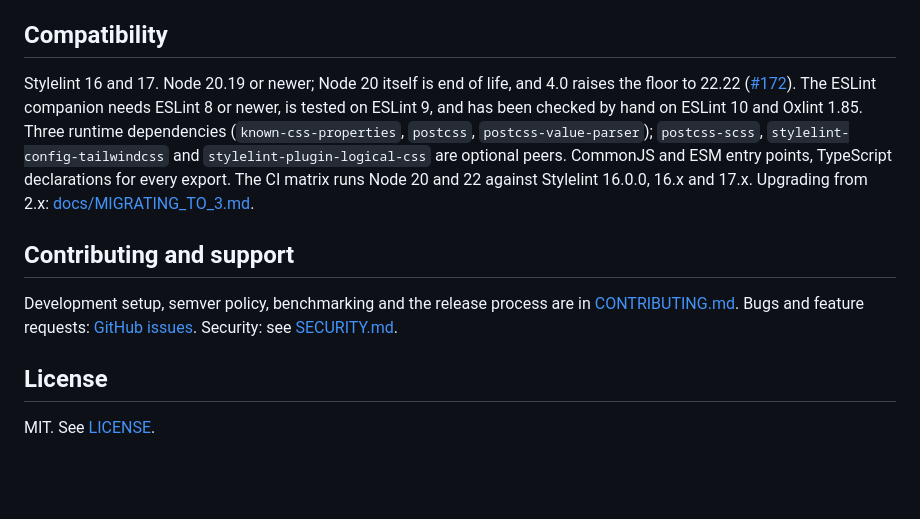
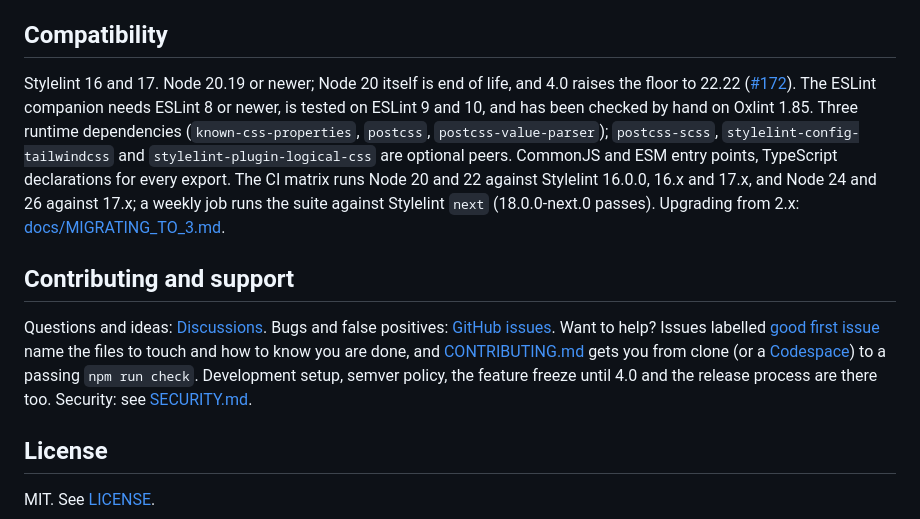
Before and after one commit to PetriLahdelma/stylelint-plugin-rhythmguard, a Markdown page: README.md, the part around the change. Rendered like a GitHub page; blank space fills up the shorter version.

Commit message:
docs(readme): current compatibility line, a way in for contributors
The compatibility line now matches CI after #325 (Node 24 and 26,
ESLint 9 and 10, weekly Stylelint next). The support section points
questions to Discussions and new contributors to good first issues,
Codespaces and npm run check.

Co-Authored-By: Claude Opus 5.5 <noreply@anthropic.com>

```diff
--- a/README.md
+++ b/README.md
@@ -140,11 +140,11 @@ The two do not overlap. Rhythmguard reports the `13px` padding and the `17px` he
 
 ## Compatibility
 
-Stylelint 16 and 17. Node 20.19 or newer; Node 20 itself is end of life, and 4.0 raises the floor to 22.22 ([#172](https://github.com/PetriLahdelma/stylelint-plugin-rhythmguard/issues/172)). The ESLint companion needs ESLint 8 or newer, is tested on ESLint 9, and has been checked by hand on ESLint 10 and Oxlint 1.85. Three runtime dependencies (`known-css-properties`, `postcss`, `postcss-value-parser`); `postcss-scss`, `stylelint-config-tailwindcss` and `stylelint-plugin-logical-css` are optional peers. CommonJS and ESM entry points, TypeScript declarations for every export. The CI matrix runs Node 20 and 22 against Stylelint 16.0.0, 16.x and 17.x. Upgrading from 2.x: [docs/MIGRATING_TO_3.md](docs/MIGRATING_TO_3.md).
+Stylelint 16 and 17. Node 20.19 or newer; Node 20 itself is end of life, and 4.0 raises the floor to 22.22 ([#172](https://github.com/PetriLahdelma/stylelint-plugin-rhythmguard/issues/172)). The ESLint companion needs ESLint 8 or newer, is tested on ESLint 9 and 10, and has been checked by hand on Oxlint 1.85. Three runtime dependencies (`known-css-properties`, `postcss`, `postcss-value-parser`); `postcss-scss`, `stylelint-config-tailwindcss` and `stylelint-plugin-logical-css` are optional peers. CommonJS and ESM entry points, TypeScript declarations for every export. The CI matrix runs Node 20 and 22 against Stylelint 16.0.0, 16.x and 17.x, and Node 24 and 26 against 17.x; a weekly job runs the suite against Stylelint `next` (18.0.0-next.0 passes). Upgrading from 2.x: [docs/MIGRATING_TO_3.md](docs/MIGRATING_TO_3.md).
 
 ## Contributing and support
 
-Development setup, semver policy, benchmarking and the release process are in [CONTRIBUTING.md](CONTRIBUTING.md). Bugs and feature requests: [GitHub issues](https://github.com/petrilahdelma/stylelint-plugin-rhythmguard/issues). Security: see [SECURITY.md](SECURITY.md).
+Questions and ideas: [Discussions](https://github.com/PetriLahdelma/stylelint-plugin-rhythmguard/discussions). Bugs and false positives: [GitHub issues](https://github.com/PetriLahdelma/stylelint-plugin-rhythmguard/issues). Want to help? Issues labelled [good first issue](https://github.com/PetriLahdelma/stylelint-plugin-rhythmguard/labels/good%20first%20issue) name the files to touch and how to know you are done, and [CONTRIBUTING.md](CONTRIBUTING.md) gets you from clone (or a [Codespace](https://codespaces.new/PetriLahdelma/stylelint-plugin-rhythmguard)) to a passing `npm run check`. Development setup, semver policy, the feature freeze until 4.0 and the release process are there too. Security: see [SECURITY.md](SECURITY.md).
 
 ## License
 
```
